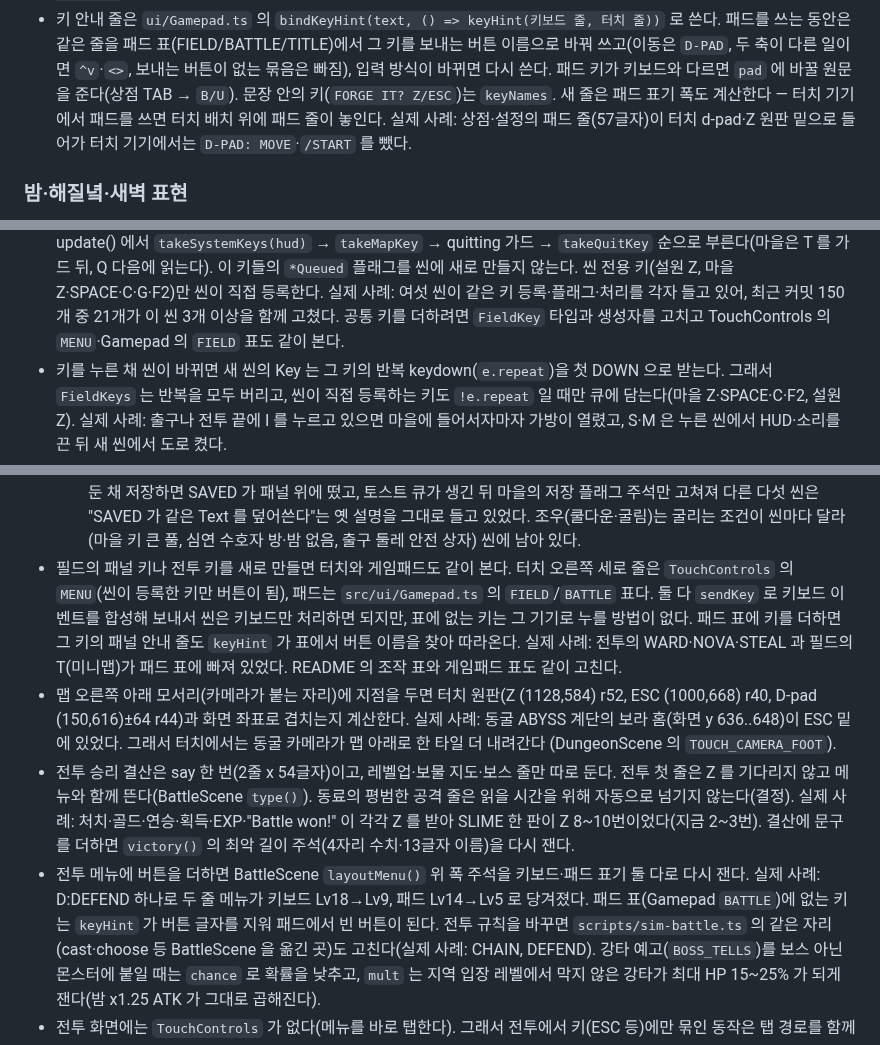
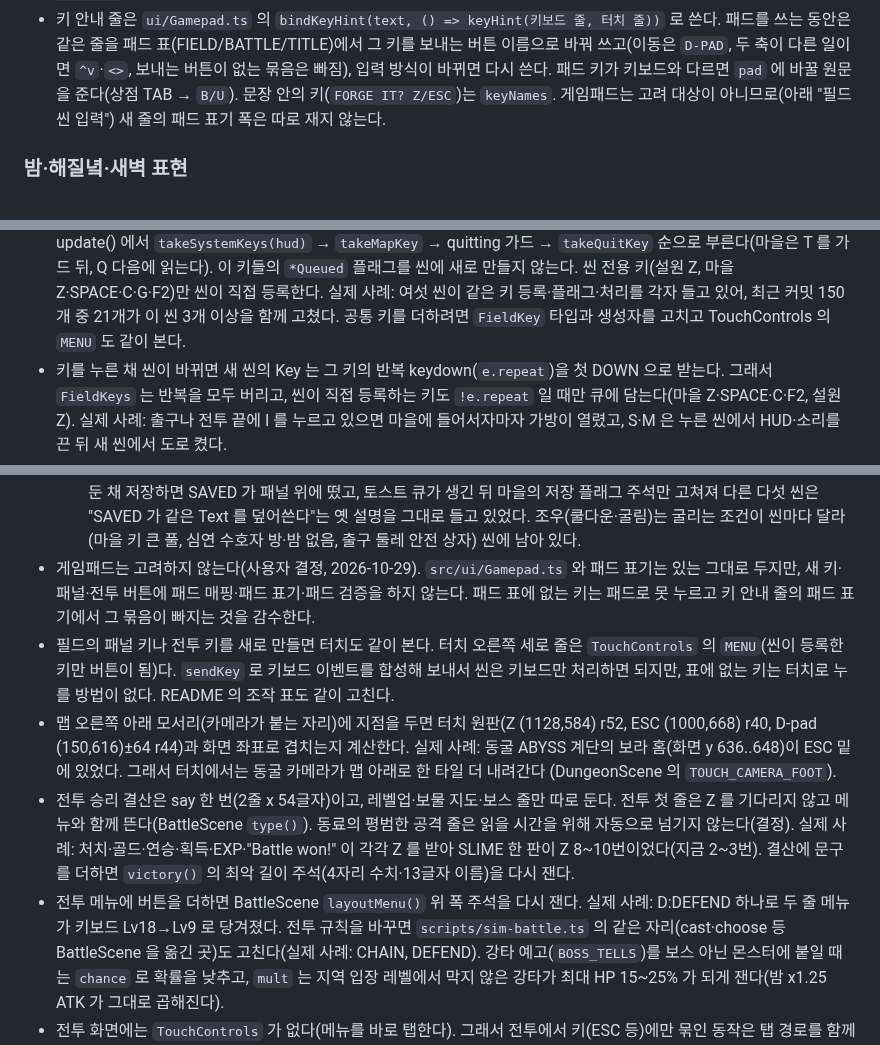
Before and after one commit to ysoftman/magic-world, a Markdown page: AGENTS.md, 3 parts joined by grey strips. GitHub-like rendering.

```diff
--- a/AGENTS.md
+++ b/AGENTS.md
@@ -199,9 +199,7 @@ Phaser 4 API 를 쓰거나 고칠 때는 프로젝트에 설치된 Phaser 공식
   쓰는 동안은 같은 줄을 패드 표(FIELD/BATTLE/TITLE)에서 그 키를 보내는 버튼 이름으로 바꿔 쓰고(이동은
   `D-PAD`, 두 축이 다른 일이면 `^v`·`<>`, 보내는 버튼이 없는 묶음은 빠짐), 입력 방식이 바뀌면 다시 쓴다.
   패드 키가 키보드와 다르면 `pad` 에 바꿀 원문을 준다(상점 TAB → `B/U`). 문장 안의 키(`FORGE IT? Z/ESC`)는
-  `keyNames`. 새 줄은 패드 표기 폭도 계산한다 — 터치 기기에서 패드를 쓰면 터치 배치 위에 패드 줄이
-  놓인다. 실제 사례: 상점·설정의 패드 줄(57글자)이 터치 d-pad·Z 원판 밑으로 들어가 터치 기기에서는
-  `D-PAD: MOVE`·`/START` 를 뺐다.
+  `keyNames`. 게임패드는 고려 대상이 아니므로(아래 "필드 씬 입력") 새 줄의 패드 표기 폭은 따로 재지 않는다.
 
 ### 밤·해질녘·새벽 표현
 
@@ -305,7 +303,7 @@ NPC/건물/입구 라벨은 전부 `setOrigin(0.5)` 이라 폭 `문자수 x n x
   플래그를 씬에 새로 만들지 않는다. 씬 전용 키(설원 Z, 마을 Z·SPACE·C·G·F2)만 씬이 직접 등록한다.
   실제 사례: 여섯 씬이 같은 키 등록·플래그·처리를 각자 들고 있어, 최근 커밋 150개 중 21개가 이 씬
   3개 이상을 함께 고쳤다. 공통 키를 더하려면 `FieldKey` 타입과 생성자를 고치고 TouchControls 의
-  `MENU`·Gamepad 의 `FIELD` 표도 같이 본다.
+  `MENU` 도 같이 본다.
 - 키를 누른 채 씬이 바뀌면 새 씬의 Key 는 그 키의 반복 keydown(`e.repeat`)을 첫 DOWN 으로 받는다. 그래서
   `FieldKeys` 는 반복을 모두 버리고, 씬이 직접 등록하는 키도 `!e.repeat` 일 때만 큐에 담는다(마을 Z·SPACE·C·F2,
   설원 Z). 실제 사례: 출구나 전투 끝에 I 를 누르고 있으면 마을에 들어서자마자 가방이 열렸고, S·M 은 누른
@@ -348,13 +346,13 @@ NPC/건물/입구 라벨은 전부 `setOrigin(0.5)` 이라 폭 `문자수 x n x
   떴고, 토스트 큐가 생긴 뒤 마을의 저장 플래그 주석만 고쳐져 다른 다섯 씬은 "SAVED 가 같은 Text 를
   덮어쓴다"는 옛 설명을 그대로 들고 있었다. 조우(쿨다운·굴림)는 굴리는 조건이 씬마다 달라(마을 키 큰 풀,
   심연 수호자 방·밤 없음, 출구 둘레 안전 상자) 씬에 남아 있다.
-- 필드의 패널 키나 전투 키를 새로 만들면 터치와 게임패드도 같이 본다. 터치 오른쪽 세로 줄은
-  `TouchControls` 의 `MENU`(씬이 등록한 키만 버튼이 됨), 패드는 `src/ui/Gamepad.ts` 의
-  `FIELD`/`BATTLE` 표다. 둘 다 `sendKey` 로 키보드 이벤트를 합성해 보내서 씬은 키보드만
-  처리하면 되지만, 표에 없는 키는 그 기기로 누를 방법이 없다. 패드 표에 키를 더하면 그 키의
-  패널 안내 줄도 `keyHint` 가 표에서 버튼 이름을 찾아 따라온다. 실제 사례: 전투의
-  WARD·NOVA·STEAL 과 필드의 T(미니맵)가 패드 표에 빠져 있었다. README 의 조작 표와
-  게임패드 표도 같이 고친다.
+- 게임패드는 고려하지 않는다(사용자 결정, 2026-10-29). `src/ui/Gamepad.ts` 와 패드 표기는 있는 그대로
+  두지만, 새 키·패널·전투 버튼에 패드 매핑·패드 표기·패드 검증을 하지 않는다. 패드 표에 없는 키는
+  패드로 못 누르고 키 안내 줄의 패드 표기에서 그 묶음이 빠지는 것을 감수한다.
+- 필드의 패널 키나 전투 키를 새로 만들면 터치도 같이 본다. 터치 오른쪽 세로 줄은
+  `TouchControls` 의 `MENU`(씬이 등록한 키만 버튼이 됨)다. `sendKey` 로 키보드 이벤트를 합성해
+  보내서 씬은 키보드만 처리하면 되지만, 표에 없는 키는 터치로 누를 방법이 없다. README 의 조작 표도
+  같이 고친다.
 - 맵 오른쪽 아래 모서리(카메라가 붙는 자리)에 지점을 두면 터치 원판(Z (1128,584) r52, ESC (1000,668) r40,
   D-pad (150,616)±64 r44)과 화면 좌표로 겹치는지 계산한다. 실제 사례: 동굴 ABYSS 계단의 보라 홈(화면
   y 636..648)이 ESC 밑에 있었다. 그래서 터치에서는 동굴 카메라가 맵 아래로 한 타일 더 내려간다
@@ -364,9 +362,8 @@ NPC/건물/입구 라벨은 전부 `setOrigin(0.5)` 이라 폭 `문자수 x n x
   넘기지 않는다(결정). 실제 사례: 처치·골드·연승·획득·EXP·"Battle won!" 이 각각 Z 를 받아 SLIME 한 판이
   Z 8~10번이었다(지금 2~3번). 결산에 문구를 더하면 `victory()` 의 최악 길이 주석(4자리 수치·13글자
   이름)을 다시 잰다.
-- 전투 메뉴에 버튼을 더하면 BattleScene `layoutMenu()` 위 폭 주석을 키보드·패드 표기 둘 다로 다시 잰다.
-  실제 사례: D:DEFEND 하나로 두 줄 메뉴가 키보드 Lv18→Lv9, 패드 Lv14→Lv5 로 당겨졌다. 패드 표(Gamepad
-  `BATTLE`)에 없는 키는 `keyHint` 가 버튼 글자를 지워 패드에서 빈 버튼이 된다. 전투 규칙을 바꾸면
+- 전투 메뉴에 버튼을 더하면 BattleScene `layoutMenu()` 위 폭 주석을 다시 잰다. 실제 사례: D:DEFEND
+  하나로 두 줄 메뉴가 키보드 Lv18→Lv9 로 당겨졌다. 전투 규칙을 바꾸면
   `scripts/sim-battle.ts` 의 같은 자리(cast·choose 등 BattleScene 을 옮긴 곳)도 고친다(실제 사례: CHAIN,
   DEFEND). 강타 예고(`BOSS_TELLS`)를 보스 아닌 몬스터에 붙일 때는 `chance` 로 확률을 낮추고, `mult` 는 지역
   입장 레벨에서 막지 않은 강타가 최대 HP 15~25% 가 되게 잰다(밤 x1.25 ATK 가 그대로 곱해진다).
```
Also changed, not shown: TODO.md (+0 -1 lines).
